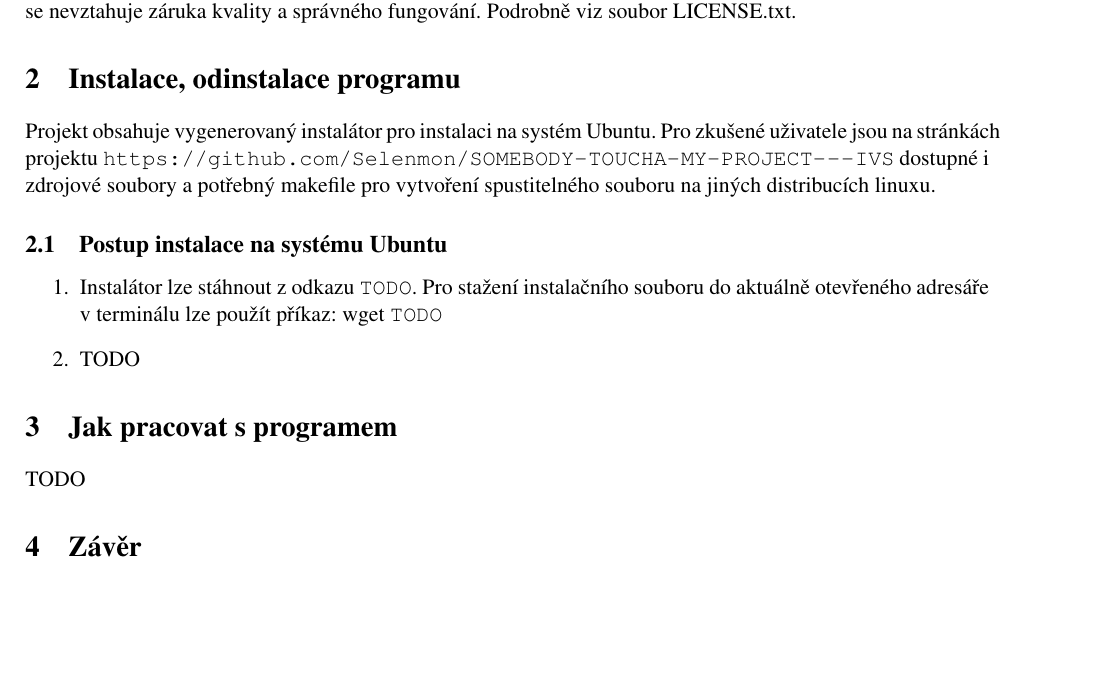
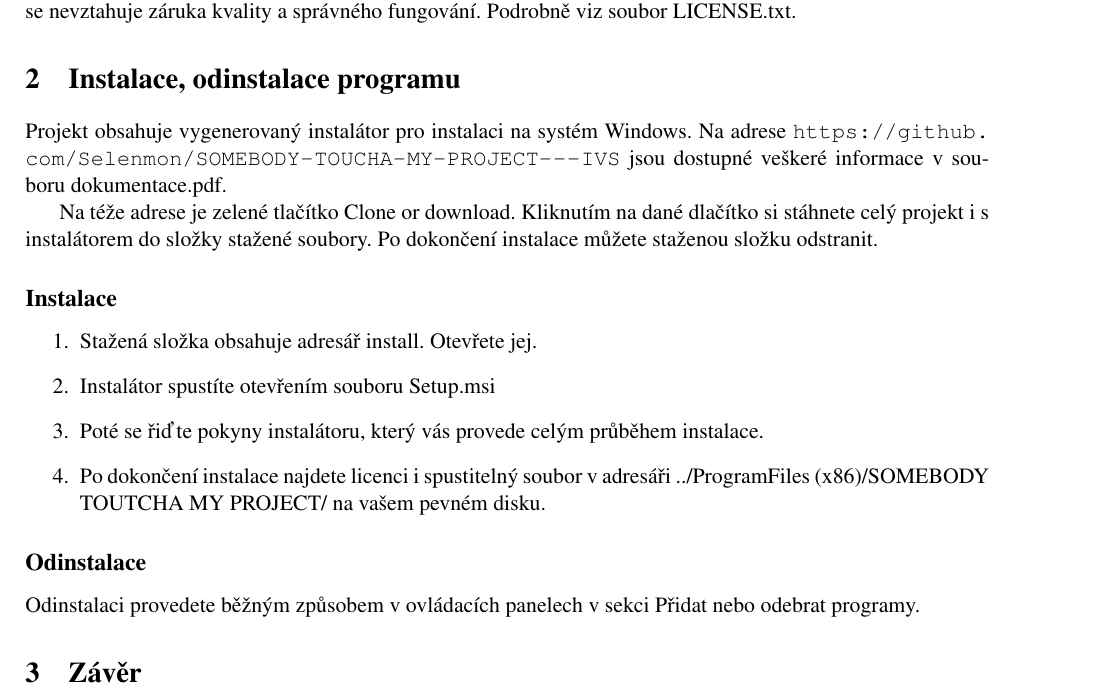
Before and after one commit to Selenmon/SOMEBODY-TOUCHA-MY-PROJECT---IVS, a LaTeX document (dokumentace/dokumentace.tex): part of page 2 of 2, cut so that both start at the same text, the shorter picture padded with empty space. Compiled offline with pdfLaTeX.

Commit message:
Created properly documentation

```diff
--- a/dokumentace/dokumentace.tex
+++ b/dokumentace/dokumentace.tex
@@ -30,16 +29,19 @@ SOMEBODY TOUCHA MY PROJECT\\\medskip
 Program byl vytvořen v rámci školního projektu do předmětu Praktické aspekty vývoje software (IVS). Všechny informace a soubory jsou dostupné na \url{https://github.com/Selenmon/SOMEBODY-TOUCHA-MY-PROJECT---IVS}. Na projekt se vztahuje GPLv3 license, tudíž je celý projekt dostupný volně ke stažení a k úpravám. Na projekt se nevztahuje záruka kvality a správného fungování. Podrobně viz soubor LICENSE.txt.
 
 \section{Instalace, odinstalace programu}\label{instalace}
-Projekt obsahuje vygenerovaný instalátor pro instalaci na systém Ubuntu. Pro zkušené uživatele jsou na stránkách projektu \url{https://github.com/Selenmon/SOMEBODY-TOUCHA-MY-PROJECT---IVS} dostupné i zdrojové soubory a potřebný makefile pro vytvoření spustitelného souboru na jiných distribucích linuxu.
+Projekt obsahuje vygenerovaný instalátor pro instalaci na systém Windows. Na adrese \url{https://github.com/Selenmon/SOMEBODY-TOUCHA-MY-PROJECT---IVS} jsou dostupné veškeré informace v souboru dokumentace.pdf.\par
+Na téže adrese je zelené tlačítko Clone or download. Kliknutím na dané dlačítko si stáhnete celý projekt i s instalátorem do složky stažené soubory. Po dokončení instalace můžete staženou složku odstranit.
 
-\subsection{Postup instalace na systému Ubuntu}
+\subsection*{Instalace}
 \begin{enumerate}
-\item Instalátor lze stáhnout z odkazu \url{TODO}. Pro stažení instalačního souboru do aktuálně otevřeného adresáře v terminálu lze použít příkaz: wget \url{TODO}
-\item TODO
+\item Stažená složka obsahuje adresář install. Otevřete jej.
+\item Instalátor spustíte otevřením souboru Setup.msi
+\item Poté se řiďte pokyny instalátoru, který vás provede celým průběhem instalace.
+\item Po dokončení instalace najdete licenci i spustitelný soubor v adresáři ../ProgramFiles (x86)/SOMEBODY TOUTCHA MY PROJECT/ na vašem pevném disku.
 \end{enumerate}
 
-\section{Jak pracovat s programem}\label{prace}
-TODO
+\subsection*{Odinstalace}
+Odinstalaci provedete běžným způsobem v ovládacích panelech v sekci Přidat nebo odebrat programy.
 
 \section{Závěr}\label{zaver}
 Poděkování si zaslouží vedoucí vývojového týmu Jakub Spišák a ostatní členové Róbert Gajdošík, Patrik Polášek, kteří se aktivně podíleli na tvorbě a vývoji celého projektu.\par
```
Also changed, not shown: Makefile, dokumentace.pdf, dokumentace/dokumentace.tex (1 more changed lines).
